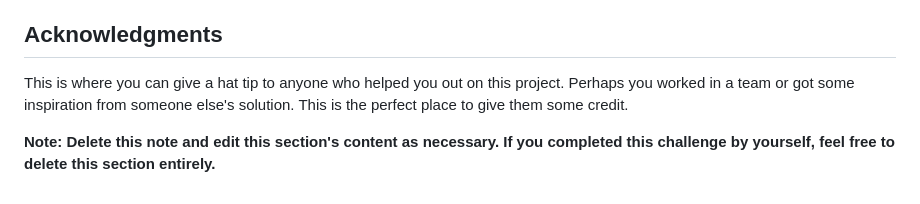
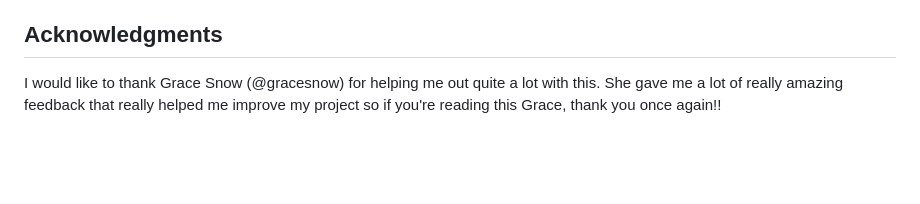
Before and after one commit to Chief-99/blog-preview-card, a Markdown page: README-template.md, the part around the change printed below. Rendered like a GitHub page; blank space fills up the shorter version.

```diff
--- a/README-template.md
+++ b/README-template.md
@@ -105,6 +66,4 @@ Use this section to outline areas that you want to continue focusing on in futur
 
 ## Acknowledgments
 
-This is where you can give a hat tip to anyone who helped you out on this project. Perhaps you worked in a team or got some inspiration from someone else's solution. This is the perfect place to give them some credit.
-
-**Note: Delete this note and edit this section's content as necessary. If you completed this challenge by yourself, feel free to delete this section entirely.**
+I would like to thank Grace Snow (@gracesnow) for helping me out quite a lot with this. She gave me a lot of really amazing feedback that really helped me improve my project so if you're reading this Grace, thank you once again!!
```
Also changed, not shown: other parts of README-template.md (+7 -46 lines), README.md (deleted, +0 -93 lines), assets/images/screenshot.jpg (added).
